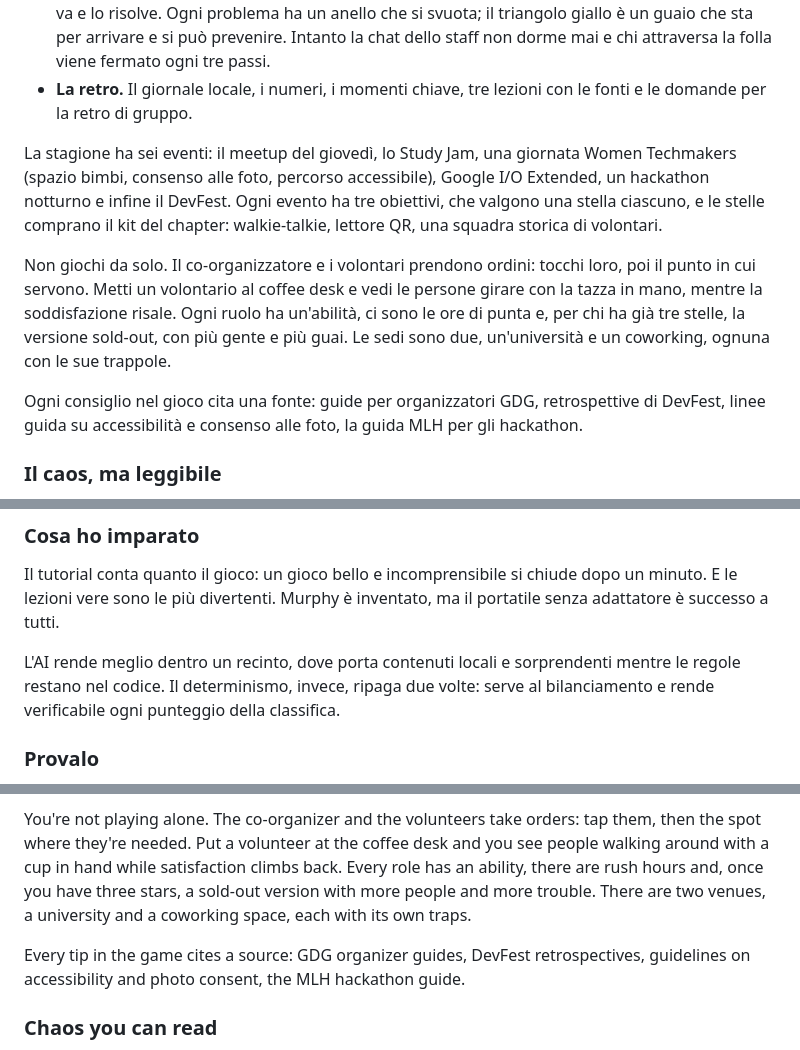
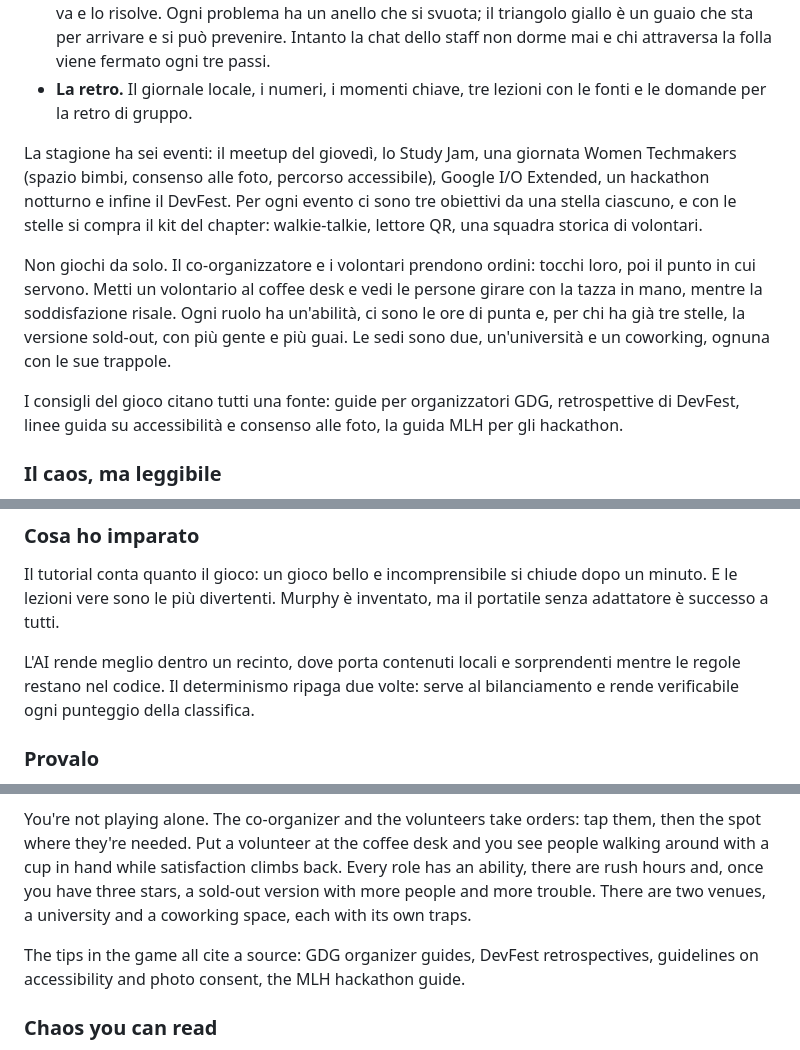
Before and after one commit to nicolaguglielmi/overbooked, a Markdown page: docs/articolo-medium.md, 3 parts joined by grey strips. Drawn GitHub-style.

Commit message:
Articolo e post: revisione dello stile, link al repository

```diff
--- a/docs/articolo-medium.md
+++ b/docs/articolo-medium.md
@@ -28,11 +28,11 @@ Ogni evento ha tre atti.
 - **La giornata.** In tempo reale, nella sede dell'evento. Tocchi un problema e il tuo organizzatore ci va e lo risolve. Ogni problema ha un anello che si svuota; il triangolo giallo è un guaio che sta per arrivare e si può prevenire. Intanto la chat dello staff non dorme mai e chi attraversa la folla viene fermato ogni tre passi.
 - **La retro.** Il giornale locale, i numeri, i momenti chiave, tre lezioni con le fonti e le domande per la retro di gruppo.
 
-La stagione ha sei eventi: il meetup del giovedì, lo Study Jam, una giornata Women Techmakers (spazio bimbi, consenso alle foto, percorso accessibile), Google I/O Extended, un hackathon notturno e infine il DevFest. Ogni evento ha tre obiettivi, che valgono una stella ciascuno, e le stelle comprano il kit del chapter: walkie-talkie, lettore QR, una squadra storica di volontari.
+La stagione ha sei eventi: il meetup del giovedì, lo Study Jam, una giornata Women Techmakers (spazio bimbi, consenso alle foto, percorso accessibile), Google I/O Extended, un hackathon notturno e infine il DevFest. Per ogni evento ci sono tre obiettivi da una stella ciascuno, e con le stelle si compra il kit del chapter: walkie-talkie, lettore QR, una squadra storica di volontari.
 
 Non giochi da solo. Il co-organizzatore e i volontari prendono ordini: tocchi loro, poi il punto in cui servono. Metti un volontario al coffee desk e vedi le persone girare con la tazza in mano, mentre la soddisfazione risale. Ogni ruolo ha un'abilità, ci sono le ore di punta e, per chi ha già tre stelle, la versione sold-out, con più gente e più guai. Le sedi sono due, un'università e un coworking, ognuna con le sue trappole.
 
-Ogni consiglio nel gioco cita una fonte: guide per organizzatori GDG, retrospettive di DevFest, linee guida su accessibilità e consenso alle foto, la guida MLH per gli hackathon.
+I consigli del gioco citano tutti una fonte: guide per organizzatori GDG, retrospettive di DevFest, linee guida su accessibilità e consenso alle foto, la guida MLH per gli hackathon.
 
 ### Il caos, ma leggibile
 
@@ -72,7 +72,7 @@ Una classifica online di solito invita a barare. Qui il determinismo mi ha fatto
 
 Il tutorial conta quanto il gioco: un gioco bello e incomprensibile si chiude dopo un minuto. E le lezioni vere sono le più divertenti. Murphy è inventato, ma il portatile senza adattatore è successo a tutti.
 
-L'AI rende meglio dentro un recinto, dove porta contenuti locali e sorprendenti mentre le regole restano nel codice. Il determinismo, invece, ripaga due volte: serve al bilanciamento e rende verificabile ogni punteggio della classifica.
+L'AI rende meglio dentro un recinto, dove porta contenuti locali e sorprendenti mentre le regole restano nel codice. Il determinismo ripaga due volte: serve al bilanciamento e rende verificabile ogni punteggio della classifica.
 
 ### Provalo
 
@@ -116,7 +116,7 @@ The season has six events: a Thursday meetup, a Study Jam, a Women Techmakers da
 
 You're not playing alone. The co-organizer and the volunteers take orders: tap them, then the spot where they're needed. Put a volunteer at the coffee desk and you see people walking around with a cup in hand while satisfaction climbs back. Every role has an ability, there are rush hours and, once you have three stars, a sold-out version with more people and more trouble. There are two venues, a university and a coworking space, each with its own traps.
 
-Every tip in the game cites a source: GDG organizer guides, DevFest retrospectives, guidelines on accessibility and photo consent, the MLH hackathon guide.
+The tips in the game all cite a source: GDG organizer guides, DevFest retrospectives, guidelines on accessibility and photo consent, the MLH hackathon guide.
 
 ### Chaos you can read
 
```
Also changed, not shown: other parts of docs/articolo-medium.md (+1 -1 lines), docs/comunicazione/linkedin.md (+2 -2 lines), docs/comunicazione/medium.md (+5 -5 lines).
